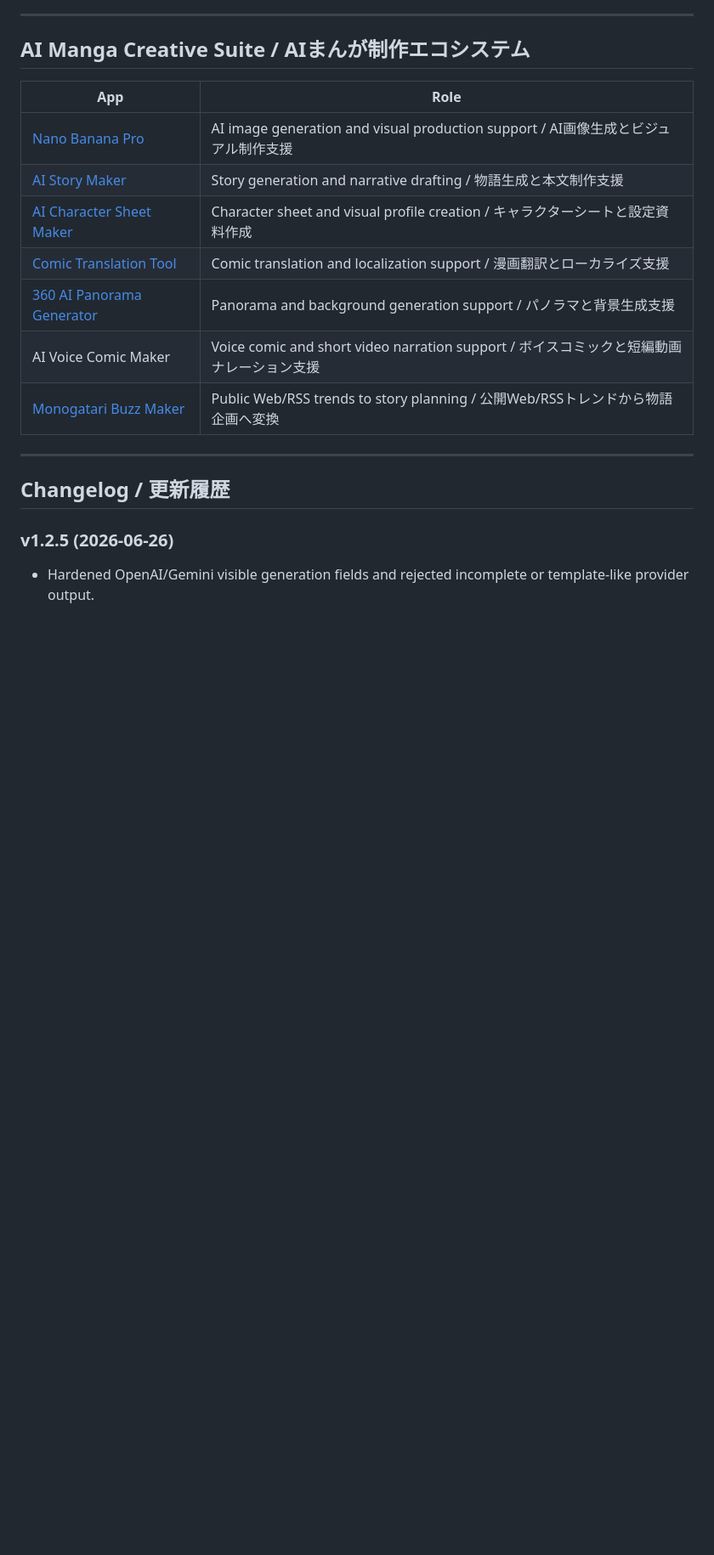
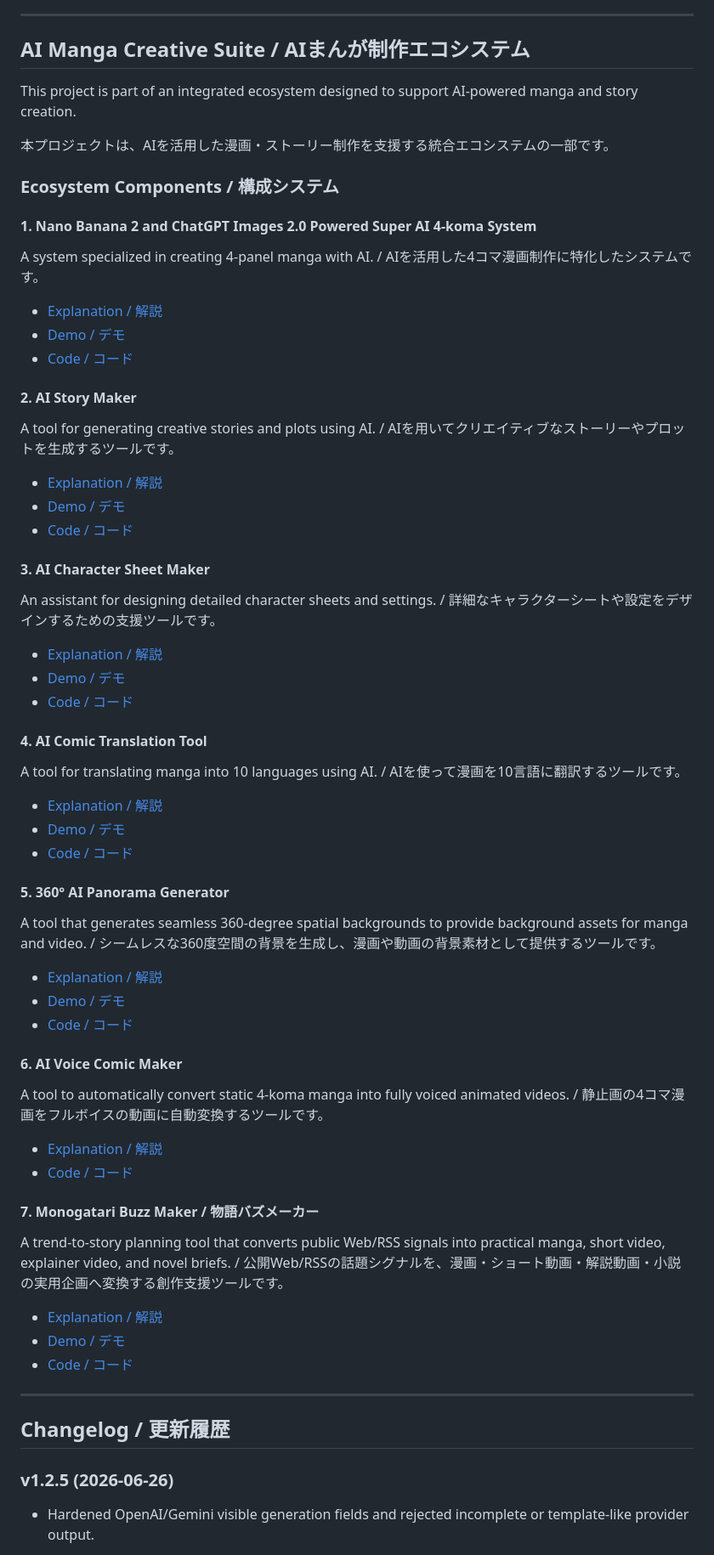
Before and after one commit to FURUYAN1234/viral-radar, a Markdown page: README.md, the part around the change. Shown at 85% size. Rendered like a GitHub page; blank space fills up the shorter version.

Commit message:
Align README ecosystem links
English: Restore the suite-standard ecosystem block and include Explanation, Demo, and Code links where applicable, including the AI Voice Comic Maker repository link.

日本語: 他アプリ標準のエコシステム欄へ戻し、AI Voice Comic Makerを含めて必要な解説・デモ・コードリンクを揃えました。

```diff
--- a/README.md
+++ b/README.md
@@ -297,15 +297,66 @@ If a rights issue is reported, related output should be reviewed, corrected, or
 
 ## AI Manga Creative Suite / AIまんが制作エコシステム
 
-| App | Role |
-|---|---|
-| [Nano Banana Pro](https://github.com/FURUYAN1234/nano-banana-pro) | AI image generation and visual production support / AI画像生成とビジュアル制作支援 |
-| [AI Story Maker](https://github.com/FURUYAN1234/story-maker) | Story generation and narrative drafting / 物語生成と本文制作支援 |
-| [AI Character Sheet Maker](https://github.com/FURUYAN1234/character_sheet) | Character sheet and visual profile creation / キャラクターシートと設定資料作成 |
-| [Comic Translation Tool](https://github.com/FURUYAN1234/comic_translation) | Comic translation and localization support / 漫画翻訳とローカライズ支援 |
-| [360 AI Panorama Generator](https://github.com/FURUYAN1234/background) | Panorama and background generation support / パノラマと背景生成支援 |
-| AI Voice Comic Maker | Voice comic and short video narration support / ボイスコミックと短編動画ナレーション支援 |
-| [Monogatari Buzz Maker](https://github.com/FURUYAN1234/viral-radar) | Public Web/RSS trends to story planning / 公開Web/RSSトレンドから物語企画へ変換 |
+This project is part of an integrated ecosystem designed to support AI-powered manga and story creation.
+
+本プロジェクトは、AIを活用した漫画・ストーリー制作を支援する統合エコシステムの一部です。
+
+### Ecosystem Components / 構成システム
+
+#### 1. Nano Banana 2 and ChatGPT Images 2.0 Powered Super AI 4-koma System
+
+A system specialized in creating 4-panel manga with AI. / AIを活用した4コマ漫画制作に特化したシステムです。
+
+- [Explanation / 解説](https://note.com/happy_duck780/n/ndf063558c1f5)
+- [Demo / デモ](https://furuyan1234.github.io/nano-banana-pro/)
+- [Code / コード](https://github.com/FURUYAN1234/nano-banana-pro)
+
+#### 2. AI Story Maker
+
+A tool for generating creative stories and plots using AI. / AIを用いてクリエイティブなストーリーやプロットを生成するツールです。
+
+- [Explanation / 解説](https://note.com/happy_duck780/n/nd3d972922868)
+- [Demo / デモ](https://furuyan1234.github.io/story-maker/)
+- [Code / コード](https://github.com/FURUYAN1234/story-maker)
+
+#### 3. AI Character Sheet Maker
+
+An assistant for designing detailed character sheets and settings. / 詳細なキャラクターシートや設定をデザインするための支援ツールです。
+
+- [Explanation / 解説](https://note.com/happy_duck780/n/neccbebd7d957)
+- [Demo / デモ](https://furuyan1234.github.io/character-sheet-maker/)
+- [Code / コード](https://github.com/FURUYAN1234/character-sheet-maker)
+
+#### 4. AI Comic Translation Tool
+
+A tool for translating manga into 10 languages using AI. / AIを使って漫画を10言語に翻訳するツールです。
+
+- [Explanation / 解説](https://note.com/happy_duck780/n/ne462dfc55ec8)
+- [Demo / デモ](https://furuyan1234.github.io/comic-translation/)
+- [Code / コード](https://github.com/FURUYAN1234/comic-translation)
+
+#### 5. 360° AI Panorama Generator
+
+A tool that generates seamless 360-degree spatial backgrounds to provide background assets for manga and video. / シームレスな360度空間の背景を生成し、漫画や動画の背景素材として提供するツールです。
+
+- [Explanation / 解説](https://note.com/happy_duck780/n/nb53b121fef88)
+- [Demo / デモ](https://furuyan1234.github.io/panoforge/)
+- [Code / コード](https://github.com/FURUYAN1234/panoforge)
+
+#### 6. AI Voice Comic Maker
+
+A tool to automatically convert static 4-koma manga into fully voiced animated videos. / 静止画の4コマ漫画をフルボイスの動画に自動変換するツールです。
+
+- [Explanation / 解説](https://note.com/happy_duck780/n/ndc6533c1512f)
+- [Code / コード](https://github.com/FURUYAN1234/ai-voice-comic-maker)
+
+#### 7. Monogatari Buzz Maker / 物語バズメーカー
+
+A trend-to-story planning tool that converts public Web/RSS signals into practical manga, short video, explainer video, and novel briefs. / 公開Web/RSSの話題シグナルを、漫画・ショート動画・解説動画・小説の実用企画へ変換する創作支援ツールです。
+
+- [Explanation / 解説](https://note.com/happy_duck780/n/ncc593101d77f)
+- [Demo / デモ](https://furuyan1234.github.io/viral-radar/)
+- [Code / コード](https://github.com/FURUYAN1234/viral-radar)
 
 ---
 
```
